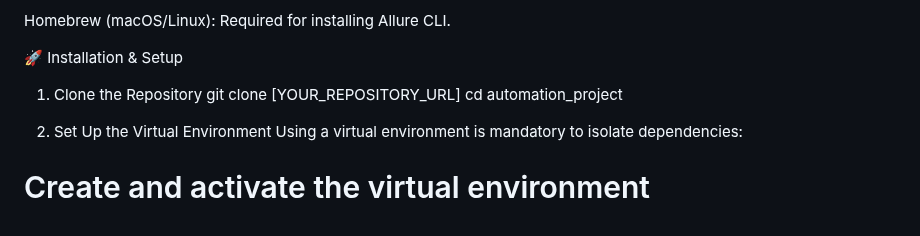
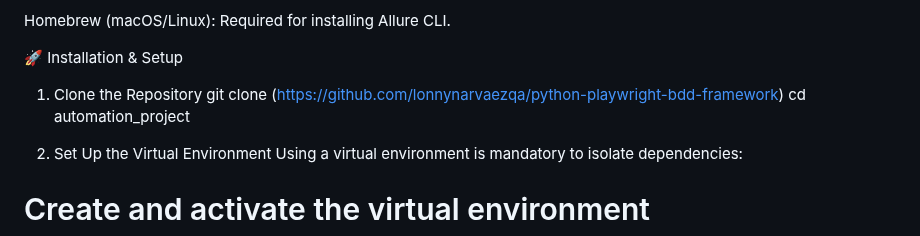
Before and after one commit to lonnynarvaezqa/python-playwright-bdd-framework, a Markdown page: README.md, the part around the change. Drawn GitHub-style.

```diff
--- a/README.md
+++ b/README.md
@@ -21,7 +21,7 @@ Homebrew (macOS/Linux): Required for installing Allure CLI.
 
 🚀 Installation & Setup
 1. Clone the Repository
-git clone [YOUR_REPOSITORY_URL]
+git clone (https://github.com/lonnynarvaezqa/python-playwright-bdd-framework)
 cd automation_project
 
 2. Set Up the Virtual Environment
```
